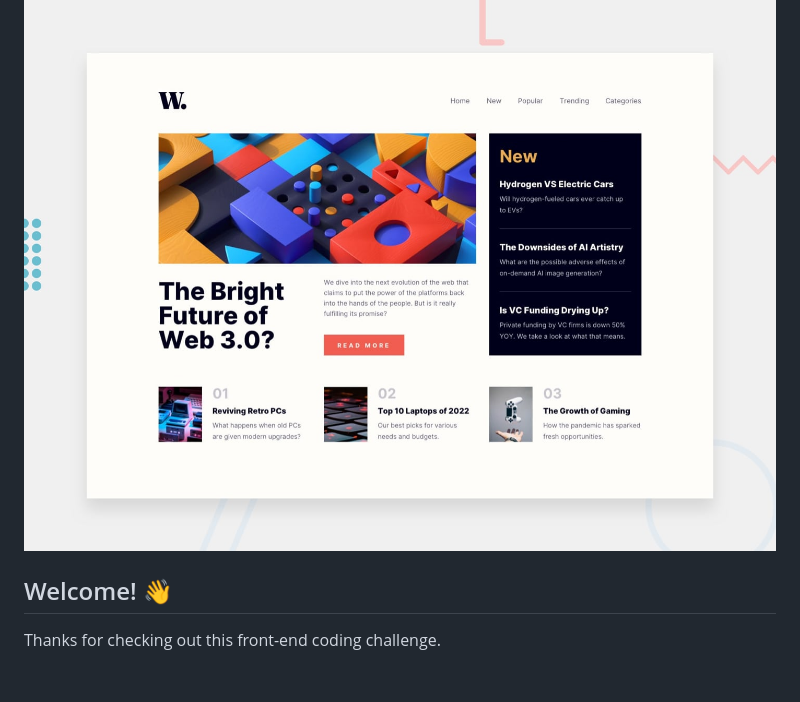
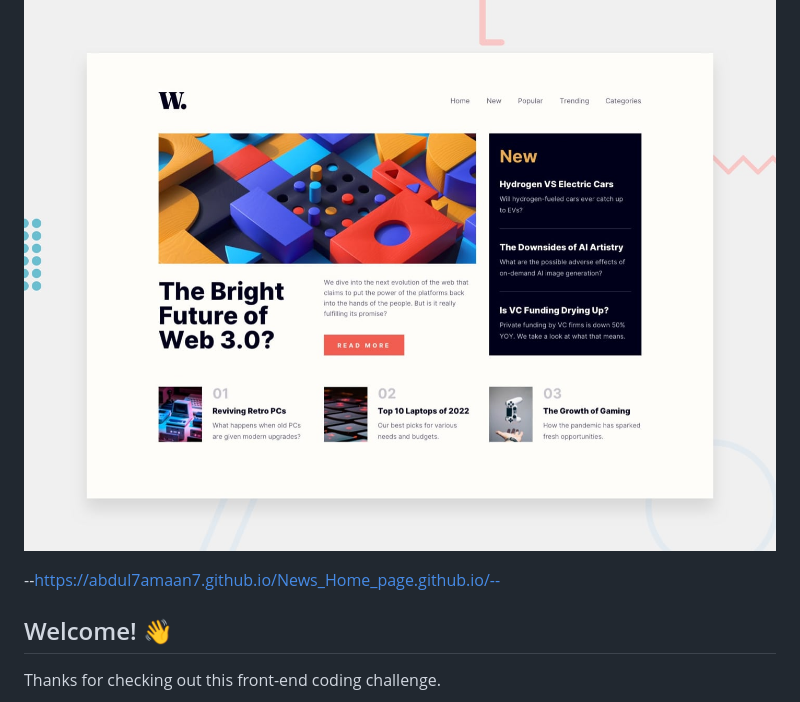
Before and after one commit to Abdul7Amaan7/News_Home_page.github.io, a Markdown page: README.md, the part around the change. Rendered like a GitHub page; blank space fills up the shorter version.

```diff
--- a/README.md
+++ b/README.md
@@ -1,6 +1,8 @@
 # Frontend Mentor - News homepage
 
 ![Design preview for the News homepage coding challenge](./design/desktop-preview.jpg)
+
+--https://abdul7amaan7.github.io/News_Home_page.github.io/--
 
 ## Welcome! 👋
 
```
